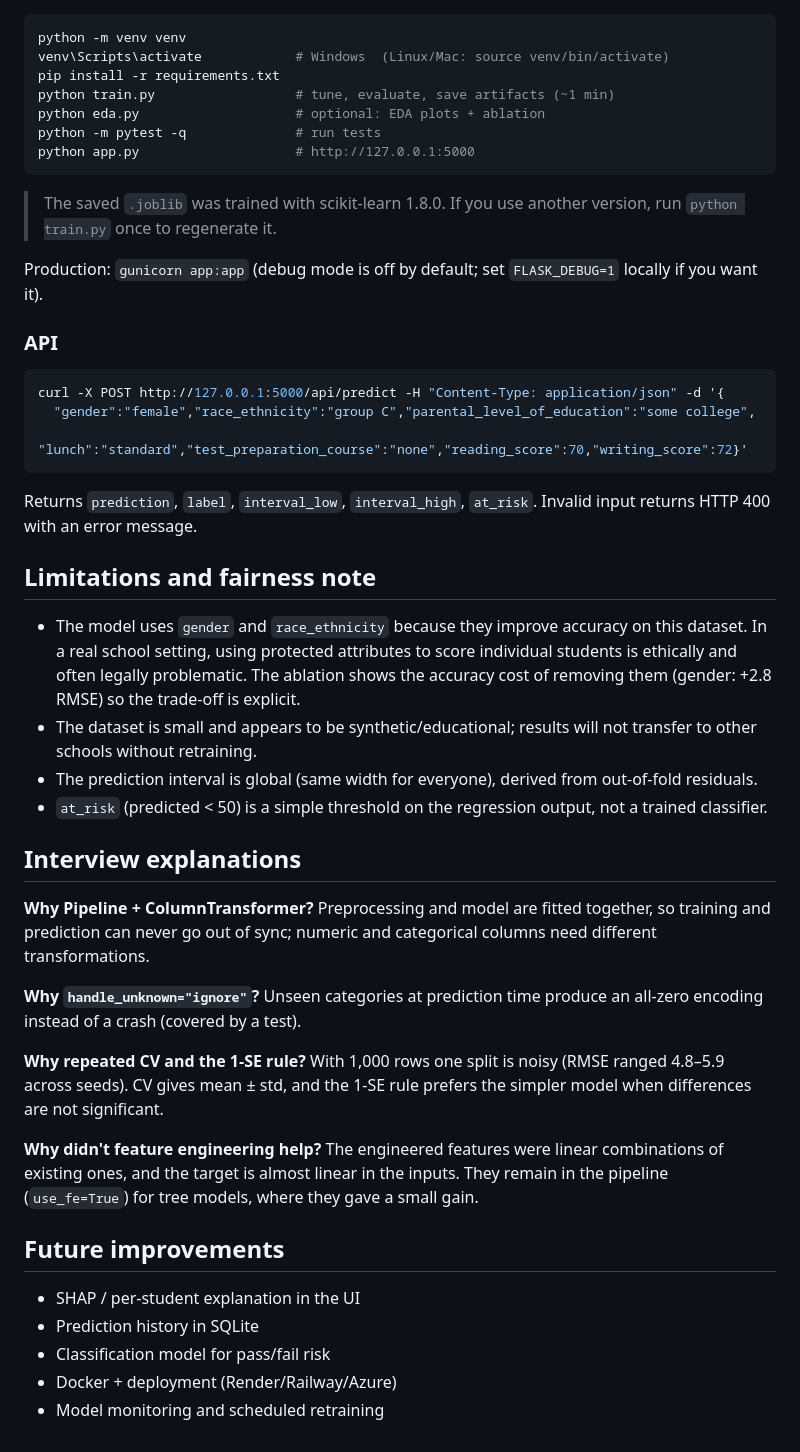
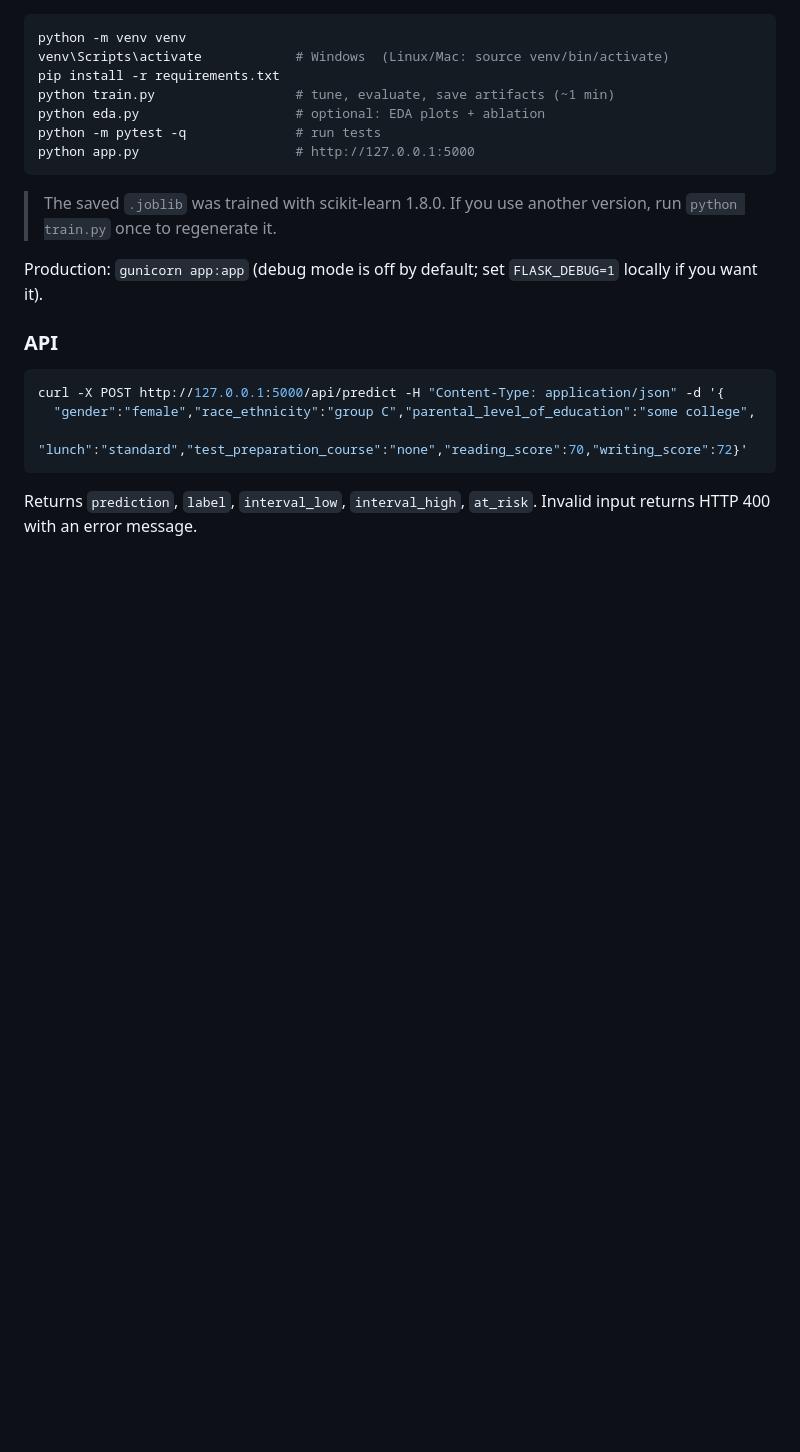
Before and after one commit to mayur861/student_performance, a Markdown page: README.md, the part around the change. Drawn GitHub-style; blank space fills up the shorter version.

````diff
--- a/README.md
+++ b/README.md
@@ -74,28 +74,3 @@ curl -X POST http://127.0.0.1:5000/api/predict -H "Content-Type: application/jso
 ```
 
 Returns `prediction`, `label`, `interval_low`, `interval_high`, `at_risk`. Invalid input returns HTTP 400 with an error message.
-
-## Limitations and fairness note
-
-- The model uses `gender` and `race_ethnicity` because they improve accuracy on this dataset. In a real school setting, using protected attributes to score individual students is ethically and often legally problematic. The ablation shows the accuracy cost of removing them (gender: +2.8 RMSE) so the trade-off is explicit.
-- The dataset is small and appears to be synthetic/educational; results will not transfer to other schools without retraining.
-- The prediction interval is global (same width for everyone), derived from out-of-fold residuals.
-- `at_risk` (predicted < 50) is a simple threshold on the regression output, not a trained classifier.
-
-## Interview explanations
-
-**Why Pipeline + ColumnTransformer?** Preprocessing and model are fitted together, so training and prediction can never go out of sync; numeric and categorical columns need different transformations.
-
-**Why `handle_unknown="ignore"`?** Unseen categories at prediction time produce an all-zero encoding instead of a crash (covered by a test).
-
-**Why repeated CV and the 1-SE rule?** With 1,000 rows one split is noisy (RMSE ranged 4.8–5.9 across seeds). CV gives mean ± std, and the 1-SE rule prefers the simpler model when differences are not significant.
-
-**Why didn't feature engineering help?** The engineered features were linear combinations of existing ones, and the target is almost linear in the inputs. They remain in the pipeline (`use_fe=True`) for tree models, where they gave a small gain.
-
-## Future improvements
-
-- SHAP / per-student explanation in the UI
-- Prediction history in SQLite
-- Classification model for pass/fail risk
-- Docker + deployment (Render/Railway/Azure)
-- Model monitoring and scheduled retraining
````
